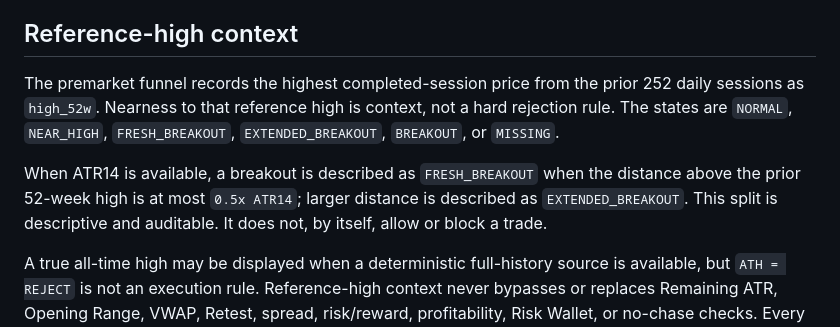
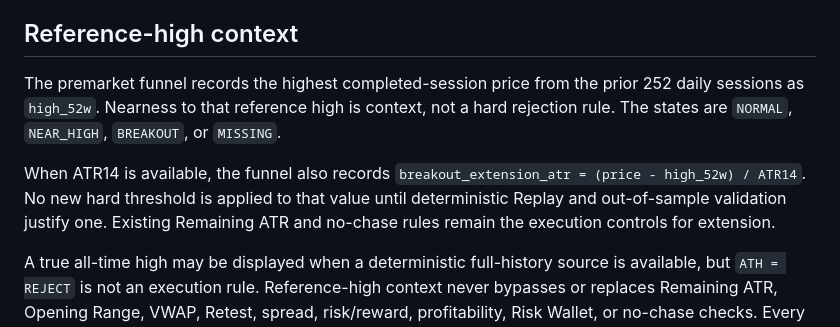
Before and after one commit to githuber20202/market-brain, a Markdown page: docs/01-MARKET_SOURCE_OF_TRUTH.md, the part around the change. Drawn GitHub-style.

Commit message:
docs: avoid unvalidated breakout-extension threshold

```diff
--- a/docs/01-MARKET_SOURCE_OF_TRUTH.md
+++ b/docs/01-MARKET_SOURCE_OF_TRUTH.md
@@ -41,9 +41,9 @@ All equity lanes share a non-bypassable profitability gate: `TTM Net Income > 0`
 
 ## Reference-high context
 
-The premarket funnel records the highest completed-session price from the prior 252 daily sessions as `high_52w`. Nearness to that reference high is context, not a hard rejection rule. The states are `NORMAL`, `NEAR_HIGH`, `FRESH_BREAKOUT`, `EXTENDED_BREAKOUT`, `BREAKOUT`, or `MISSING`.
+The premarket funnel records the highest completed-session price from the prior 252 daily sessions as `high_52w`. Nearness to that reference high is context, not a hard rejection rule. The states are `NORMAL`, `NEAR_HIGH`, `BREAKOUT`, or `MISSING`.
 
-When ATR14 is available, a breakout is described as `FRESH_BREAKOUT` when the distance above the prior 52-week high is at most `0.5x ATR14`; larger distance is described as `EXTENDED_BREAKOUT`. This split is descriptive and auditable. It does not, by itself, allow or block a trade.
+When ATR14 is available, the funnel also records `breakout_extension_atr = (price - high_52w) / ATR14`. No new hard threshold is applied to that value until deterministic Replay and out-of-sample validation justify one. Existing Remaining ATR and no-chase rules remain the execution controls for extension.
 
 A true all-time high may be displayed when a deterministic full-history source is available, but `ATH = REJECT` is not an execution rule. Reference-high context never bypasses or replaces Remaining ATR, Opening Range, VWAP, Retest, spread, risk/reward, profitability, Risk Wallet, or no-chase checks. Every premarket finalist remains `PREDICTION/WATCH` and requires the same post-open confirmation.
 
```
